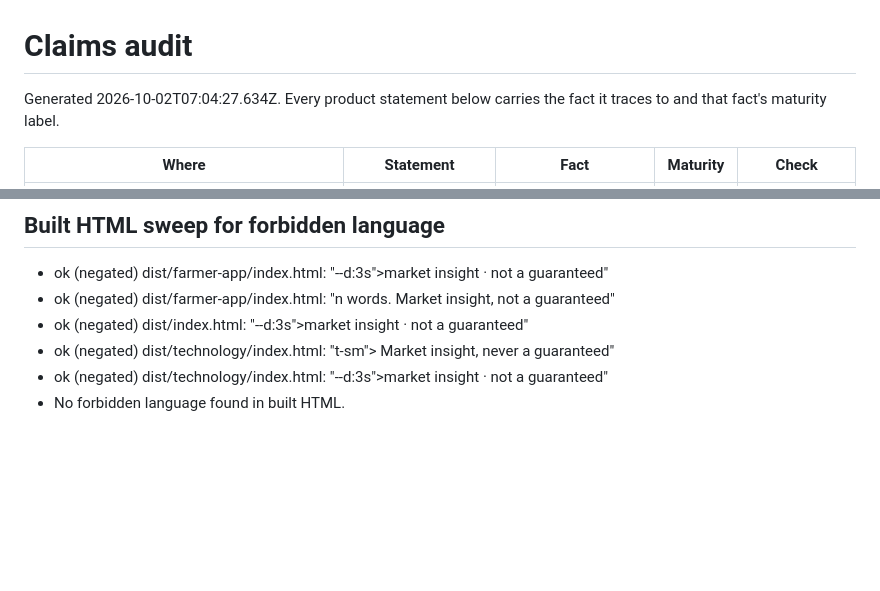
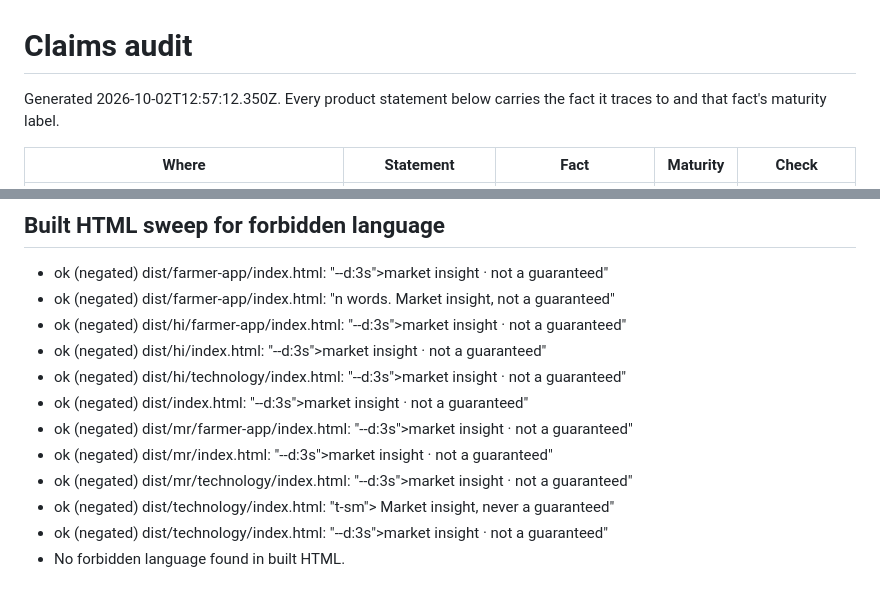
Before and after one commit to kisanshaktiai/agri-brand-builder, a Markdown page: docs/CLAIMS_AUDIT.md, 2 parts joined by grey strips. Rendered like a GitHub page; blank space fills up the shorter version.

```diff
--- a/docs/CLAIMS_AUDIT.md
+++ b/docs/CLAIMS_AUDIT.md
@@ -1,6 +1,6 @@
 # Claims audit
 
-Generated 2026-10-02T07:04:27.634Z. Every product statement below carries the fact it traces to and that fact's maturity label.
+Generated 2026-10-02T12:57:12.350Z. Every product statement below carries the fact it traces to and that fact's maturity label.
 
 | Where | Statement | Fact | Maturity | Check |
 |---|---|---|---|---|
@@ -105,7 +105,13 @@ Generated 2026-10-02T07:04:27.634Z. Every product statement below carries the fa
 
 - ok (negated) dist/farmer-app/index.html: "--d:3s">market insight · not a guaranteed"
 - ok (negated) dist/farmer-app/index.html: "n words. Market insight, not a guaranteed"
+- ok (negated) dist/hi/farmer-app/index.html: "--d:3s">market insight · not a guaranteed"
+- ok (negated) dist/hi/index.html: "--d:3s">market insight · not a guaranteed"
+- ok (negated) dist/hi/technology/index.html: "--d:3s">market insight · not a guaranteed"
 - ok (negated) dist/index.html: "--d:3s">market insight · not a guaranteed"
+- ok (negated) dist/mr/farmer-app/index.html: "--d:3s">market insight · not a guaranteed"
+- ok (negated) dist/mr/index.html: "--d:3s">market insight · not a guaranteed"
+- ok (negated) dist/mr/technology/index.html: "--d:3s">market insight · not a guaranteed"
 - ok (negated) dist/technology/index.html: "t-sm"> Market insight, never a guaranteed"
 - ok (negated) dist/technology/index.html: "--d:3s">market insight · not a guaranteed"
 - No forbidden language found in built HTML.
```
